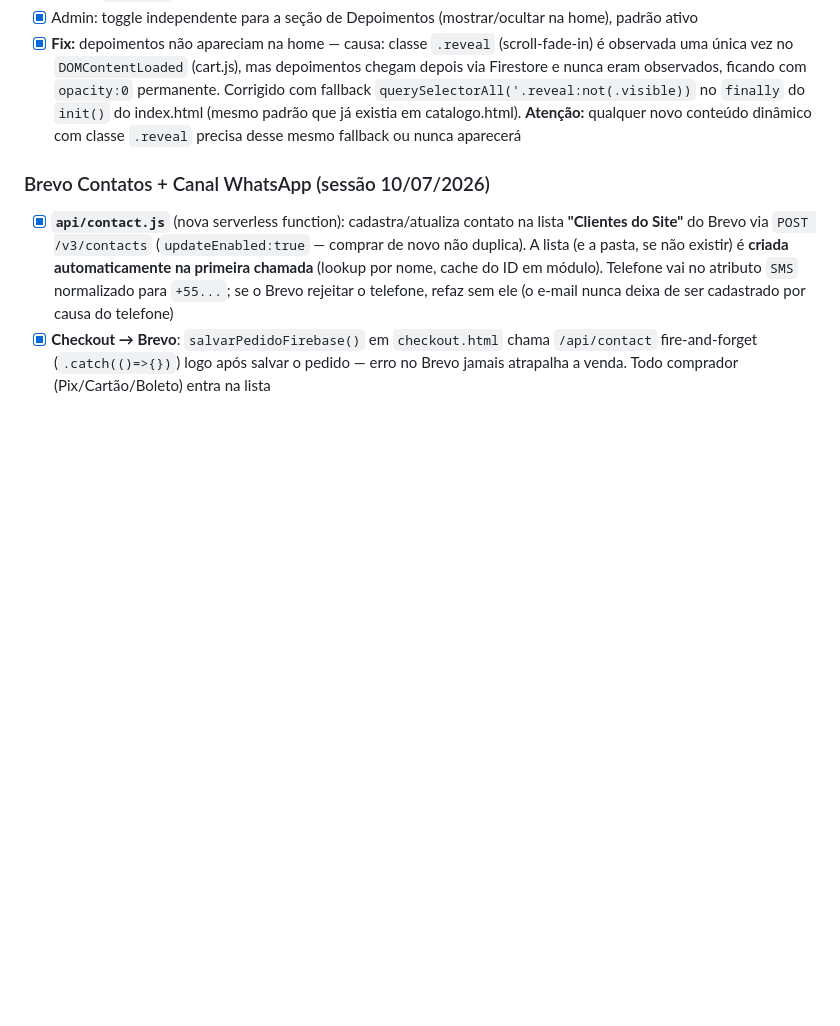
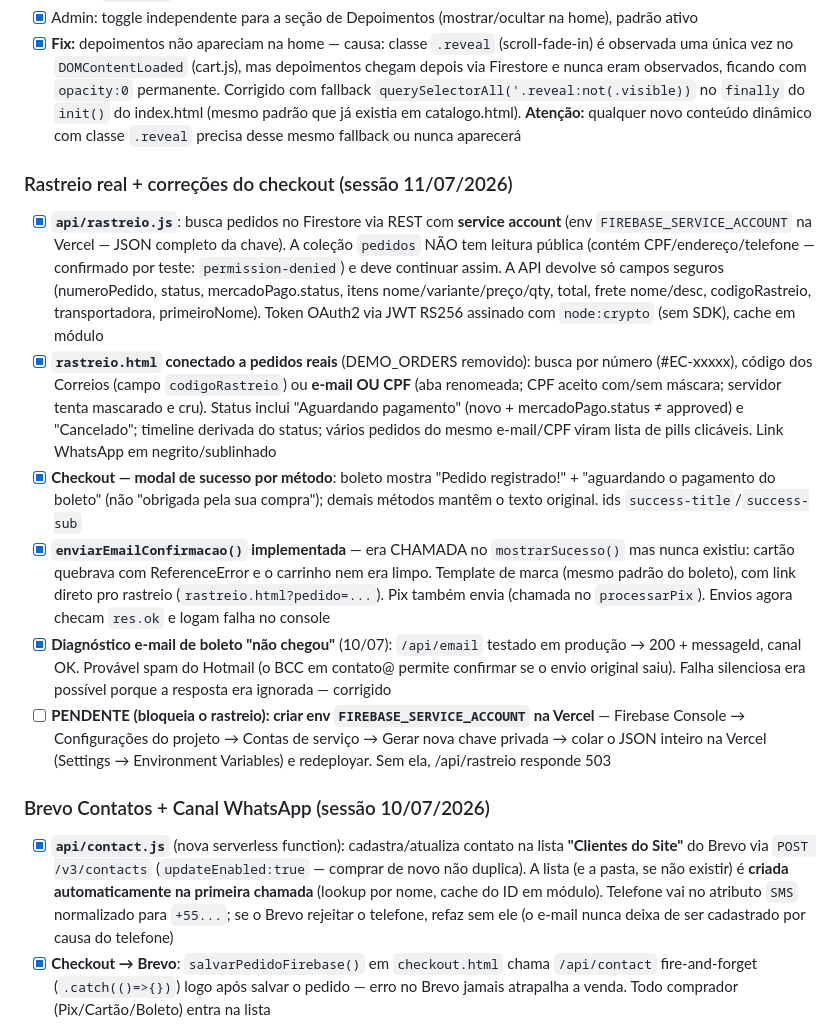
Before and after one commit to selenejoiass98-web/selene, a Markdown page: claude4.md, the part around the change. Drawn GitHub-style; blank space fills up the shorter version.

Commit message:
docs: documenta rastreio real, API segura e correções de e-mail do checkout
Co-Authored-By: Claude Fable 5 <noreply@anthropic.com>

```diff
--- a/claude4.md
+++ b/claude4.md
@@ -82,6 +82,14 @@
 - [x] Admin: seção "Posts do Instagram" — toggle ativo/inativo + lista de links (até 12, botão "+ Adicionar link"), embed oficial (`embed.js` da Meta, sem API/App Review) exibido na home em grid de 4 por linha (wrap automático)
 - [x] Admin: toggle independente para a seção de Depoimentos (mostrar/ocultar na home), padrão ativo
 - [x] **Fix:** depoimentos não apareciam na home — causa: classe `.reveal` (scroll-fade-in) é observada uma única vez no `DOMContentLoaded` (cart.js), mas depoimentos chegam depois via Firestore e nunca eram observados, ficando com `opacity:0` permanente. Corrigido com fallback `querySelectorAll('.reveal:not(.visible))` no `finally` do `init()` do index.html (mesmo padrão que já existia em catalogo.html). **Atenção:** qualquer novo conteúdo dinâmico com classe `.reveal` precisa desse mesmo fallback ou nunca aparecerá
+
+### Rastreio real + correções do checkout (sessão 11/07/2026)
+- [x] **`api/rastreio.js`**: busca pedidos no Firestore via REST com **service account** (env `FIREBASE_SERVICE_ACCOUNT` na Vercel — JSON completo da chave). A coleção `pedidos` NÃO tem leitura pública (contém CPF/endereço/telefone — confirmado por teste: `permission-denied`) e deve continuar assim. A API devolve só campos seguros (numeroPedido, status, mercadoPago.status, itens nome/variante/preço/qty, total, frete nome/desc, codigoRastreio, transportadora, primeiroNome). Token OAuth2 via JWT RS256 assinado com `node:crypto` (sem SDK), cache em módulo
+- [x] **`rastreio.html` conectado a pedidos reais** (DEMO_ORDERS removido): busca por número (#EC-xxxxx), código dos Correios (campo `codigoRastreio`) ou **e-mail OU CPF** (aba renomeada; CPF aceito com/sem máscara; servidor tenta mascarado e cru). Status inclui "Aguardando pagamento" (novo + mercadoPago.status ≠ approved) e "Cancelado"; timeline derivada do status; vários pedidos do mesmo e-mail/CPF viram lista de pills clicáveis. Link WhatsApp em negrito/sublinhado
+- [x] **Checkout — modal de sucesso por método**: boleto mostra "Pedido registrado!" + "aguardando o pagamento do boleto" (não "obrigada pela sua compra"); demais métodos mantêm o texto original. ids `success-title`/`success-sub`
+- [x] **`enviarEmailConfirmacao()` implementada** — era CHAMADA no `mostrarSucesso()` mas nunca existiu: cartão quebrava com ReferenceError e o carrinho nem era limpo. Template de marca (mesmo padrão do boleto), com link direto pro rastreio (`rastreio.html?pedido=...`). Pix também envia (chamada no `processarPix`). Envios agora checam `res.ok` e logam falha no console
+- [x] **Diagnóstico e-mail de boleto "não chegou"** (10/07): `/api/email` testado em produção → 200 + messageId, canal OK. Provável spam do Hotmail (o BCC em contato@ permite confirmar se o envio original saiu). Falha silenciosa era possível porque a resposta era ignorada — corrigido
+- [ ] **PENDENTE (bloqueia o rastreio): criar env `FIREBASE_SERVICE_ACCOUNT` na Vercel** — Firebase Console → Configurações do projeto → Contas de serviço → Gerar nova chave privada → colar o JSON inteiro na Vercel (Settings → Environment Variables) e redeployar. Sem ela, /api/rastreio responde 503
 
 ### Brevo Contatos + Canal WhatsApp (sessão 10/07/2026)
 - [x] **`api/contact.js`** (nova serverless function): cadastra/atualiza contato na lista **"Clientes do Site"** do Brevo via `POST /v3/contacts` (`updateEnabled:true` — comprar de novo não duplica). A lista (e a pasta, se não existir) é **criada automaticamente na primeira chamada** (lookup por nome, cache do ID em módulo). Telefone vai no atributo `SMS` normalizado para `+55...`; se o Brevo rejeitar o telefone, refaz sem ele (o e-mail nunca deixa de ser cadastrado por causa do telefone)
```
